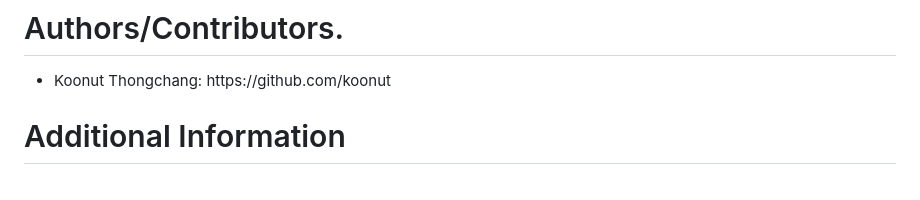
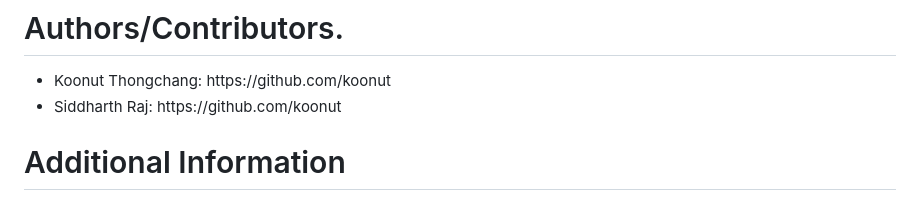
Before and after one commit to karthikpohane/CastClimate, a Markdown page: README.md, the part around the change. GitHub-like rendering.

```diff
--- a/README.md
+++ b/README.md
@@ -69,6 +69,7 @@ CastClimate primarily consists of the E-Commerce Website component:
 # Authors/Contributors.
 <ul>
     <li>Koonut Thongchang: https://github.com/koonut</li>
+    <li>Siddharth Raj: https://github.com/koonut</li>
 </ul>
 
 # Additional Information
```
